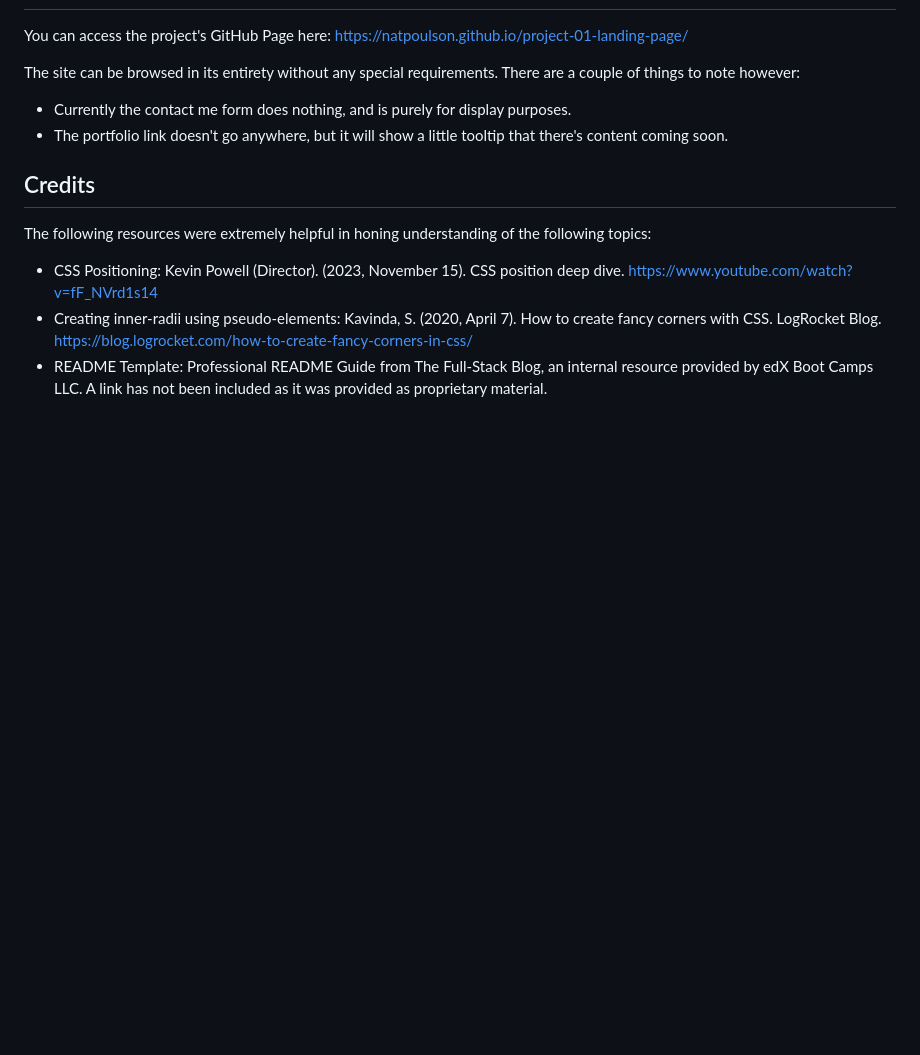
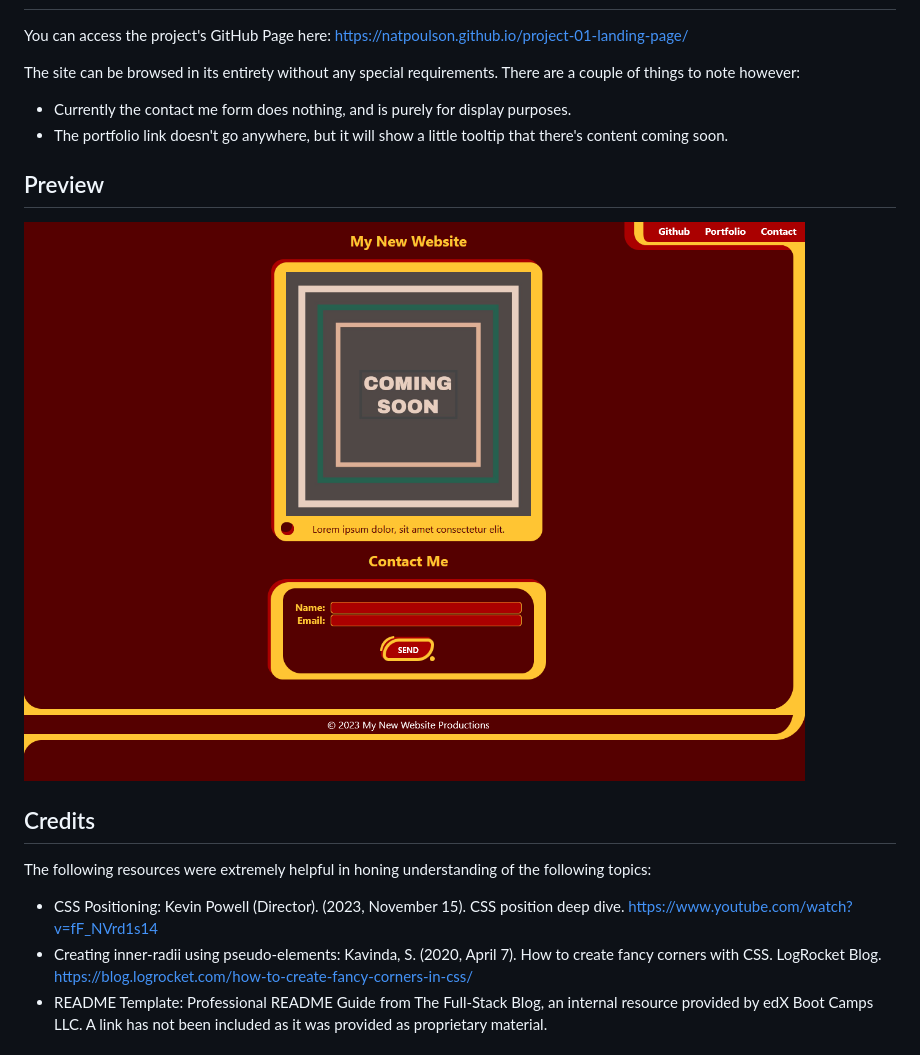
Before and after one commit to natpoulson/project-01-landing-page, a Markdown page: README.md, the part around the change. Drawn GitHub-style; pictures changed too: assets/preview-screenshot.png (added); blank space fills up the shorter version.

Commit message:
Add preview screenshot to README.md

```diff
--- a/README.md
+++ b/README.md
@@ -20,6 +20,9 @@ The site can be browsed in its entirety without any special requirements. There
 - Currently the contact me form does nothing, and is purely for display purposes.
 - The portfolio link doesn't go anywhere, but it will show a little tooltip that there's content coming soon.
 
+## Preview
+![A screenshot of the project's page via Mozilla Firefox](./assets/preview-screenshot.png)
+
 ## Credits
 The following resources were extremely helpful in honing understanding of the following topics:
 - CSS Positioning: Kevin Powell (Director). (2023, November 15). CSS position deep dive. https://www.youtube.com/watch?v=fF_NVrd1s14
```
